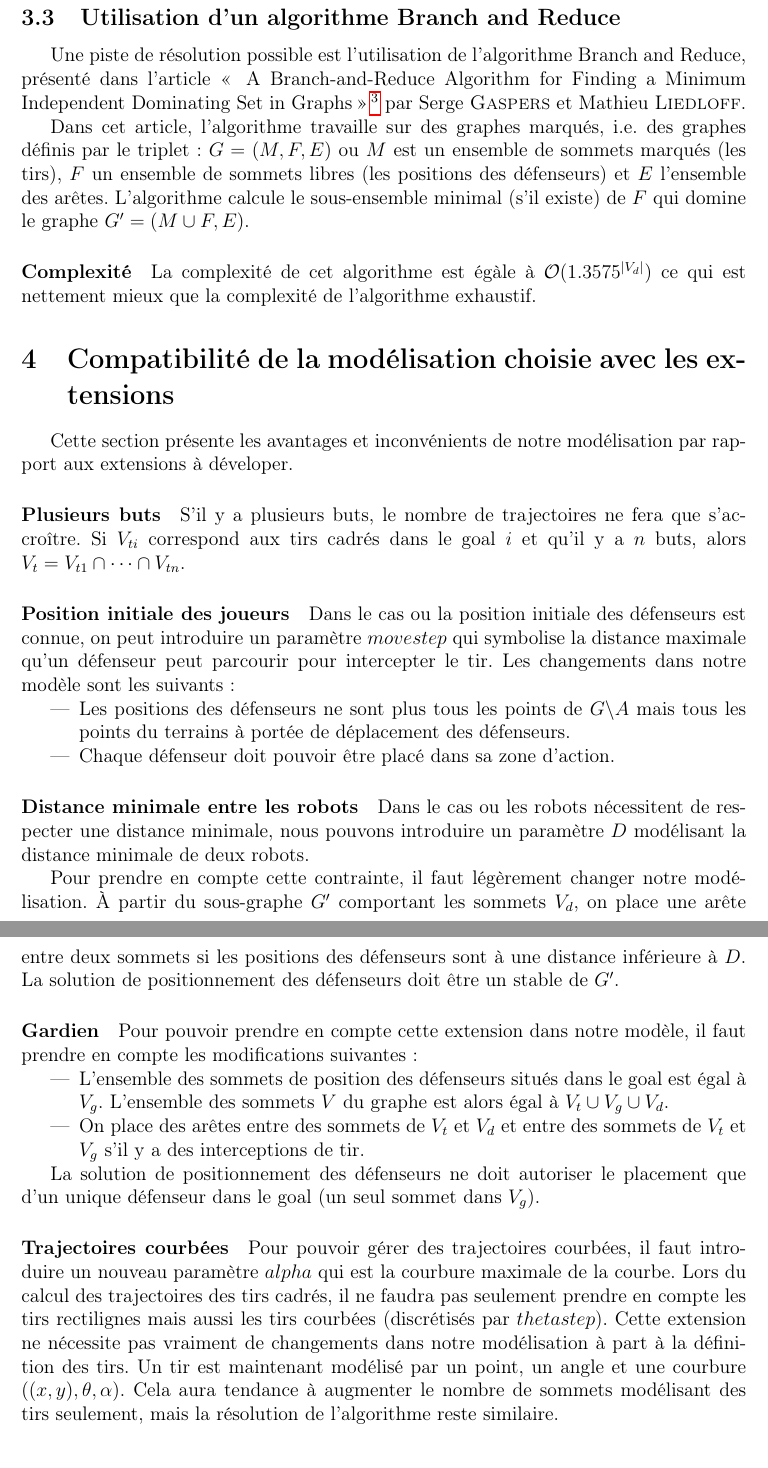
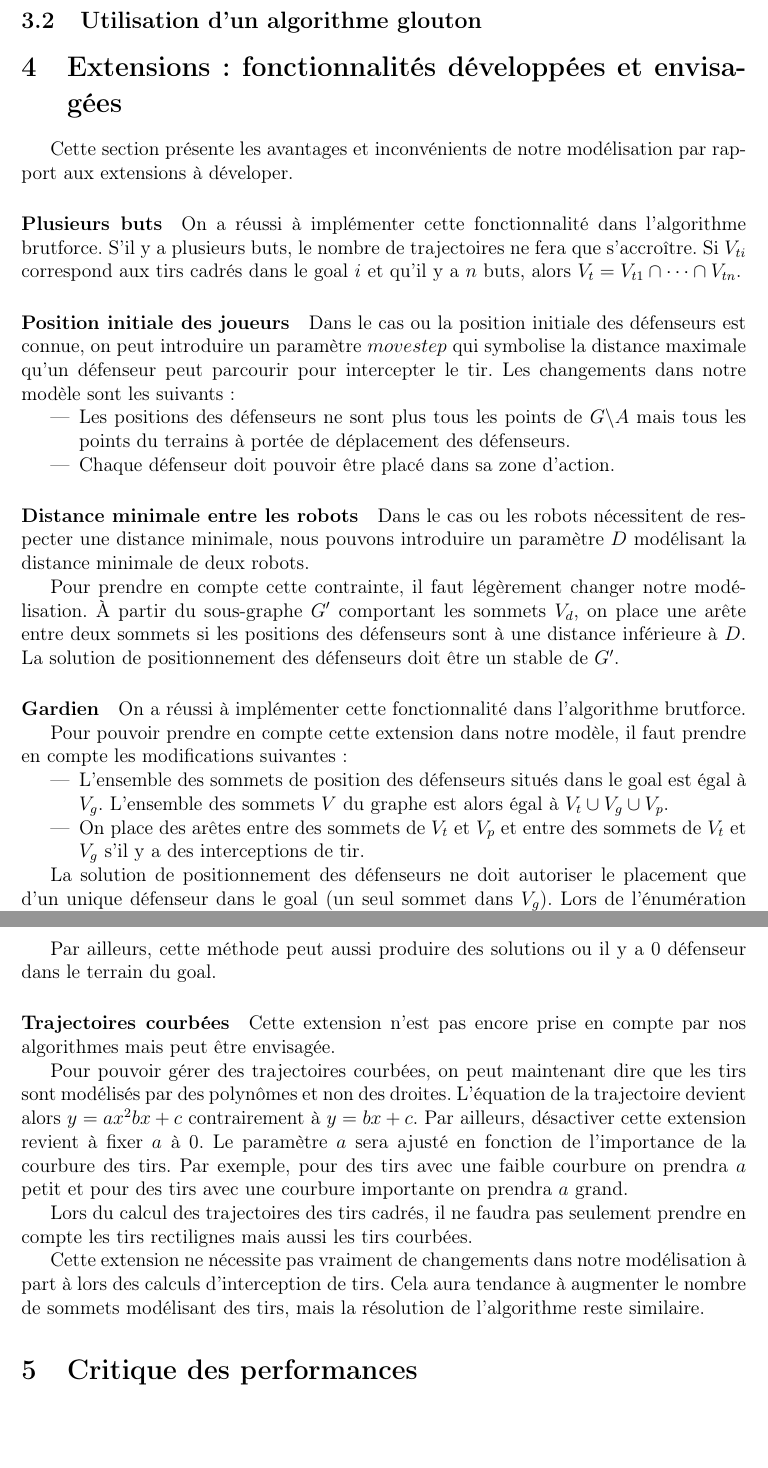
Before and after one commit to amaurin002/algo-robocup, a LaTeX document (rapport/rendu2/rendu2.tex): two parts of pages 7 and 8 of 8 before the commit and two parts of pages 8 and 9 of 9 after it, joined at a grey line, cut so that both start at the same text, the shorter picture padded with empty space. Compiled offline with pdfLaTeX.

Commit message:
avancée rapport

```diff
--- a/rapport/rendu2/rendu2.tex
+++ b/rapport/rendu2/rendu2.tex
@@ -251,27 +251,12 @@ Le désavantage de cet algorithme est le coût en temps qui, si le nombre de som
 
-\subsection{Utilisation d'un algorithme Branch and Reduce}
+\subsection{Utilisation d'un algorithme glouton}
 
-Une piste de résolution possible est l'utilisation de l'algorithme Branch and Reduce, présenté dans l'article \og{} A Branch-and-Reduce Algorithm for Finding a Minimum Independent Dominating Set in Graphs \fg{}\footnote{\url{https://www.univ-orleans.fr/lifo/Members/Mathieu.Liedloff/publications/GL06.pdf}} par Serge \bsc{Gaspers} et Mathieu \bsc{Liedloff}.
-
-Dans cet article, l'algorithme travaille sur des graphes marqués, i.e. des graphes définis par le triplet : $G = (M, F, E)$ ou $M$ est un ensemble de sommets marqués (les tirs), $F$ un ensemble de sommets libres (les positions des défenseurs) et $E$ l'ensemble des arêtes. L'algorithme calcule le sous-ensemble minimal (s'il existe) de $F$ qui domine le graphe $G' = (M \cup F, E)$.
-
-\paragraph{Complexité} La complexité de cet algorithme est égàle à $\mathcal{O}(1.3575^{|V_d|})$ ce qui est nettement mieux que la complexité de l'algorithme exhaustif.
-
-%L'idée serait de modéliser un graphe de défenseurs et d'attaquant en partant de la modélisation du problème.
-
-%Pour cela, il faut commencer par la collecte de les tirs possibles (cadrés) provenant des adversaires. Sachant, que les adversaires et le goal sont des noeuds.
-%Ensuite, il faudra placer des défenseurs (noeuds) sur l'ensemble de la grille puis testé afin de retirer ceux qui n'interceptent aucun tir cadré.
-
-%Enfin, les directions de ces tirs, correspondront aux arêtes reliant les adversaires et les défenseurs ou les adversaires et le goal.
-
-
-
-\section{Compatibilité de la modélisation choisie avec les extensions}
+\section{Extensions : fonctionnalités développées et envisagées}
 
 Cette section présente les avantages et inconvénients de notre modélisation par rapport aux extensions à déveloper.
 
 \paragraph{Plusieurs buts}
-S'il y a plusieurs buts, le nombre de trajectoires ne fera que s'accroître. Si $V_{ti}$ correspond aux tirs cadrés dans le goal $i$ et qu'il y a $n$ buts, alors $V_t = V_{t1} \cap \cdots \cap V_{tn}$.
+On a réussi à implémenter cette fonctionnalité dans l'algorithme brutforce. S'il y a plusieurs buts, le nombre de trajectoires ne fera que s'accroître. Si $V_{ti}$ correspond aux tirs cadrés dans le goal $i$ et qu'il y a $n$ buts, alors $V_t = V_{t1} \cap \cdots \cap V_{tn}$.
 
 
 \paragraph{Position initiale des joueurs}
@@ -283,25 +268,36 @@ Dans le cas ou la position initiale des défenseurs est connue, on peut introdui
 \end{itemize}
 
 \paragraph{Distance minimale entre les robots}
-%Cette extension ne va pas changer grand sur la résolution du problème, car on va considérer par exemple que cette distance minimale correspond au diamètre du robot.
 Dans le cas ou les robots nécessitent de respecter une distance minimale, nous pouvons introduire un paramètre $D$ modélisant la distance minimale de deux robots.
 
 Pour prendre en compte cette contrainte, il faut légèrement changer notre modélisation. À partir du sous-graphe $G'$ comportant les sommets $V_d$, on place une arête entre deux sommets si les positions des défenseurs sont à une distance inférieure à $D$. La solution de positionnement des défenseurs doit être un stable de $G'$.
 
 
+\paragraph{Gardien}
+On a réussi à implémenter cette fonctionnalité dans l'algorithme brutforce.
 
-\paragraph{Gardien}
 Pour pouvoir prendre en compte cette extension dans notre modèle, il faut prendre en compte les modifications suivantes :
 \begin{itemize}
-  \item L'ensemble des sommets de position des défenseurs situés dans le goal est égal à $V_g$. L'ensemble des sommets $V$ du graphe est alors égal à $V_t \cup V_g \cup V_d$.
-  \item On place des arêtes entre des sommets de $V_t$ et $V_d$ et entre des sommets de $V_t$ et $V_g$ s'il y a des interceptions de tir.
+  \item L'ensemble des sommets de position des défenseurs situés dans le goal est égal à $V_g$. L'ensemble des sommets $V$ du graphe est alors égal à $V_t \cup V_g \cup V_p$.
+  \item On place des arêtes entre des sommets de $V_t$ et $V_p$ et entre des sommets de $V_t$ et $V_g$ s'il y a des interceptions de tir.
 \end{itemize}
 
 La solution de positionnement des défenseurs ne doit autoriser le placement que d'un unique défenseur dans le goal (un seul sommet dans $V_g$).
+Lors de l'énumération des configurations, on a booléen qui indique si un sommet de $V_g$ a déjà été utilisé dans l'ensemble que l'on regarde. Si oui, alors on choisit aléatoirement un sommet parmis les sommets de $V_p$ sinon, on choisit aléatoirement un sommet parmis les sommets de $V_p \cup V_g$.
+
+Par ailleurs, cette méthode peut aussi produire des solutions ou il y a 0 défenseur dans le terrain du goal.
 
 \paragraph{Trajectoires courbées}
-Pour pouvoir gérer des trajectoires courbées, il faut introduire un nouveau paramètre $alpha$ qui est la courbure maximale de la courbe. Lors du calcul des trajectoires des tirs cadrés, il ne faudra pas seulement prendre en compte les tirs rectilignes mais aussi les tirs courbées (discrétisés par $thetastep$).
-Cette extension ne nécessite pas vraiment de changements dans notre modélisation à part à la définition des tirs. Un tir est maintenant modélisé par un point, un angle et une courbure $((x,y), \theta, \alpha)$. Cela aura tendance à augmenter le nombre de sommets modélisant des tirs seulement, mais la résolution de l'algorithme reste similaire.
+Cette extension n'est pas encore prise en compte par nos algorithmes mais peut être envisagée.
+
+Pour pouvoir gérer des trajectoires courbées, on peut maintenant dire que les tirs sont modélisés par des polynômes et non des droites. L'équation de la trajectoire devient alors $y = ax^2 bx + c$ contrairement à $y = bx+c$. Par ailleurs, désactiver cette extension revient à fixer $a$ à 0. Le paramètre $a$ sera ajusté en fonction de l'importance de la courbure des tirs. Par exemple, pour des tirs avec une faible courbure on prendra $a$ petit et pour des tirs avec une courbure importante on prendra $a$ grand.
+
+Lors du calcul des trajectoires des tirs cadrés, il ne faudra pas seulement prendre en compte les tirs rectilignes mais aussi les tirs courbées.
+
+Cette extension ne nécessite pas vraiment de changements dans notre modélisation à part à lors des calculs d'interception de tirs. Cela aura tendance à augmenter le nombre de sommets modélisant des tirs, mais la résolution de l'algorithme reste similaire.
+
+\section{Critique des performances}
+
 
 
 \end{document}
```
Also changed, not shown: rapport/rendu2/terrain_placements.png (added), rapport/rendu2/terrain_tirs.png (added), src/Makefile, rapport/rendu2/rendu2.tex (54 more changed lines), 1 other file.
